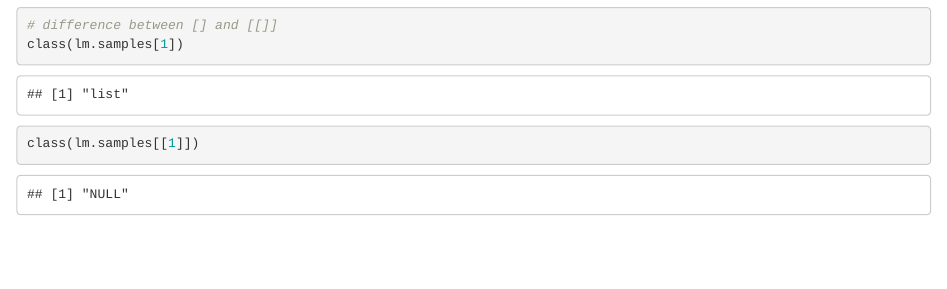
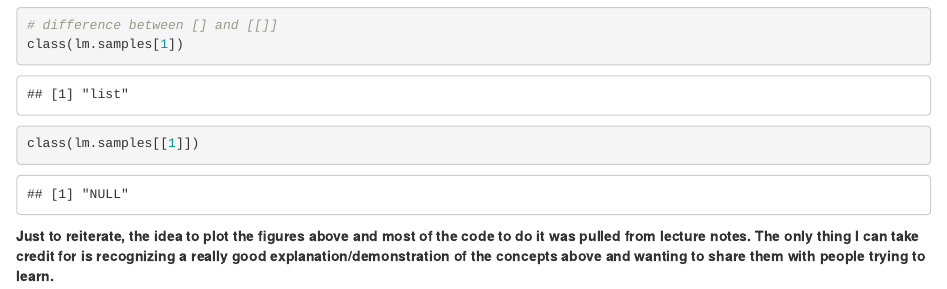
Before and after one commit to ajp619/R_Presentation, an R Markdown document (R_Presentation_code/R_presentation.Rmd): the page in a window 1100 px wide, from 9610 px down. Rendered offline with R 4.5, knitr and Pandoc, with nearby package versions; some code elsewhere in the file could not run offline.

Commit message:
Reiterate source
Reiterate that the concept and code for this presentation was from Prof.
Jeff Leek.

````diff
--- a/R_Presentation_code/R_presentation.Rmd
+++ b/R_Presentation_code/R_presentation.Rmd
@@ -247,3 +247,5 @@ Misc:
 class(lm.samples[1])
 class(lm.samples[[1]])
 ```
+
+**Just to reiterate, the idea to plot the figures above and most of the code to do it was pulled from lecture notes. The only thing I can take credit for is recognizing a really good explanation/demonstration of the concepts above and wanting to share them with people trying to learn.**
````
